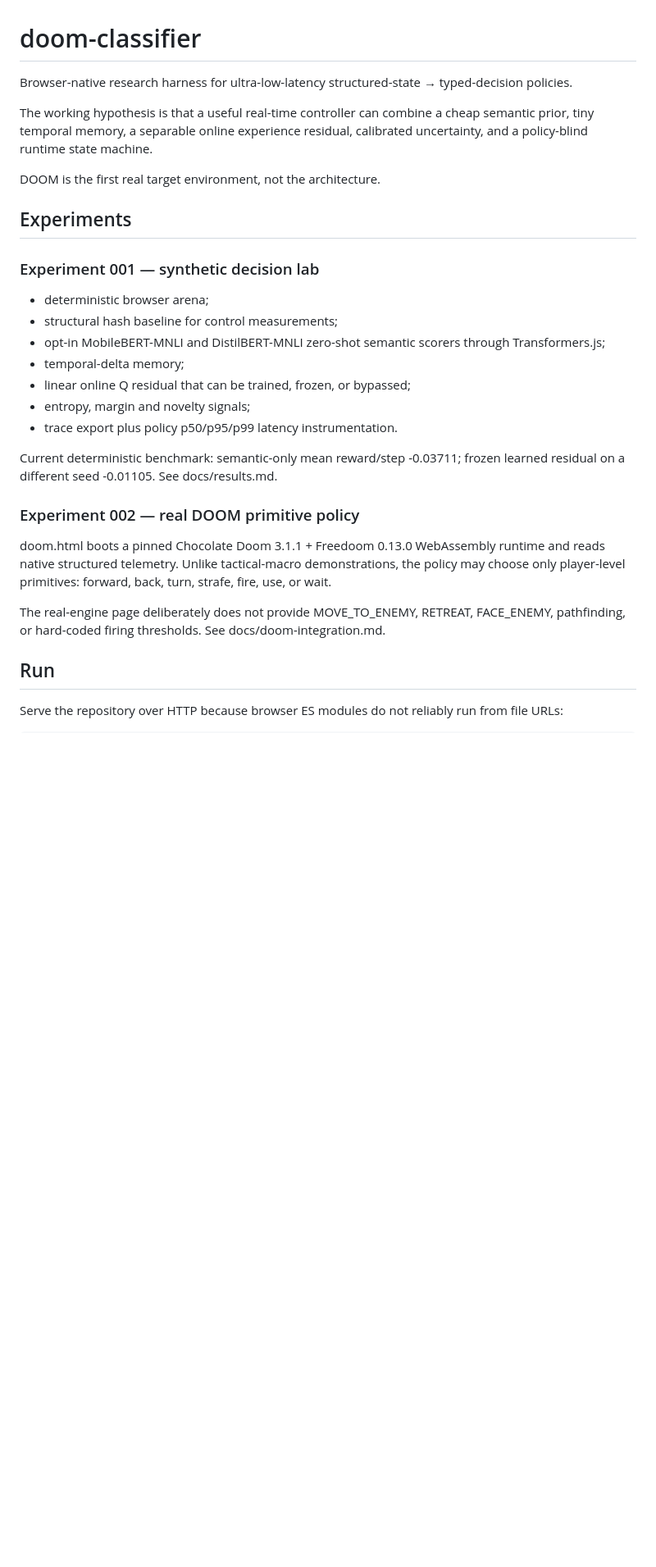
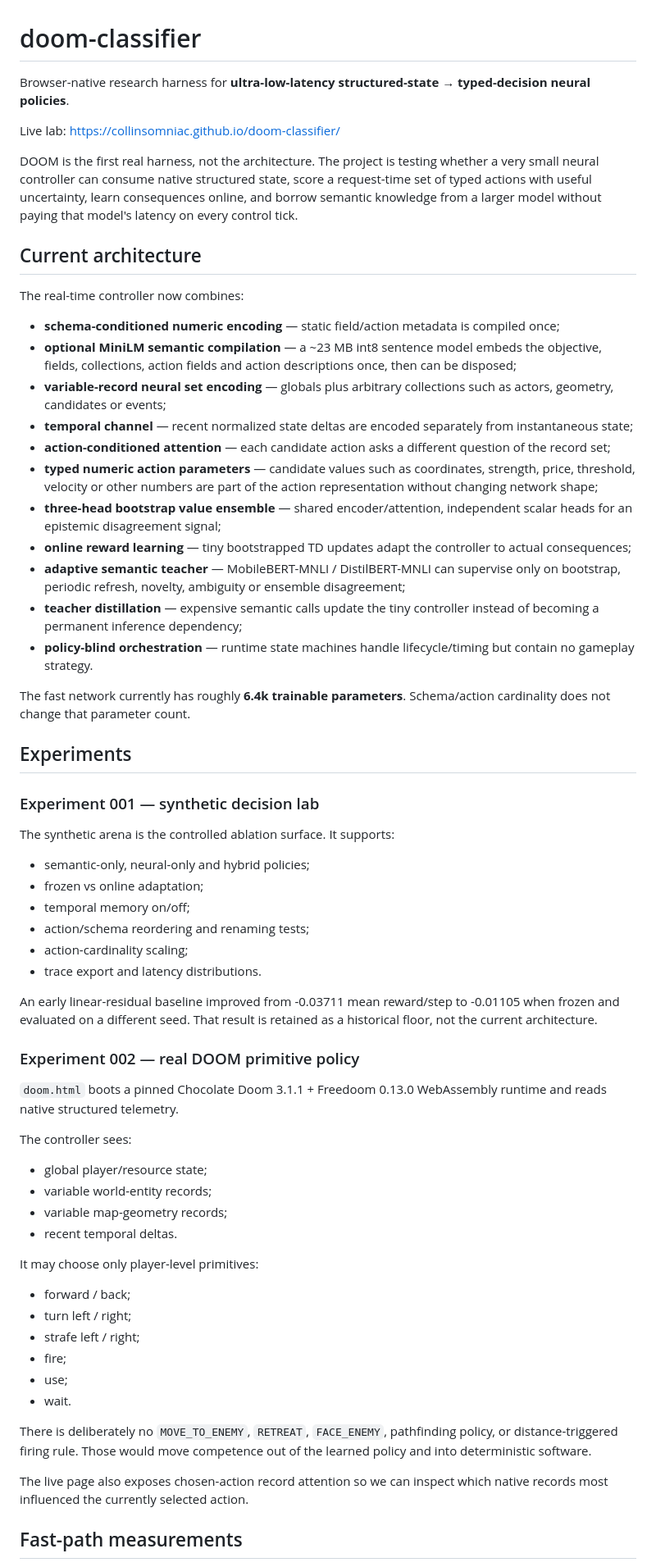
Before and after one commit to collinsomniac/doom-classifier, a Markdown page: README.md, the part around one of its changes. Shown at 82% size. GitHub-like rendering; blank space fills up the shorter version.

Commit message:
docs: update repository for neural typed-decision architecture

```diff
--- a/README.md
+++ b/README.md
@@ -1,31 +1,67 @@
 # doom-classifier
 
-Browser-native research harness for ultra-low-latency structured-state → typed-decision policies.
+Browser-native research harness for **ultra-low-latency structured-state → typed-decision neural policies**.
 
-The working hypothesis is that a useful real-time controller can combine a cheap semantic prior, tiny temporal memory, a separable online experience residual, calibrated uncertainty, and a policy-blind runtime state machine.
+Live lab: https://collinsomniac.github.io/doom-classifier/
 
-DOOM is the first real target environment, not the architecture.
+DOOM is the first real harness, not the architecture. The project is testing whether a very small neural controller can consume native structured state, score a request-time set of typed actions with useful uncertainty, learn consequences online, and borrow semantic knowledge from a larger model without paying that model's latency on every control tick.
+
+## Current architecture
+
+The real-time controller now combines:
+
+- **schema-conditioned numeric encoding** — static field/action metadata is compiled once;
+- **optional MiniLM semantic compilation** — a ~23 MB int8 sentence model embeds the objective, fields, collections, action fields and action descriptions once, then can be disposed;
+- **variable-record neural set encoding** — globals plus arbitrary collections such as actors, geometry, candidates or events;
+- **temporal channel** — recent normalized state deltas are encoded separately from instantaneous state;
+- **action-conditioned attention** — each candidate action asks a different question of the record set;
+- **typed numeric action parameters** — candidate values such as coordinates, strength, price, threshold, velocity or other numbers are part of the action representation without changing network shape;
+- **three-head bootstrap value ensemble** — shared encoder/attention, independent scalar heads for an epistemic disagreement signal;
+- **online reward learning** — tiny bootstrapped TD updates adapt the controller to actual consequences;
+- **adaptive semantic teacher** — MobileBERT-MNLI / DistilBERT-MNLI can supervise only on bootstrap, periodic refresh, novelty, ambiguity or ensemble disagreement;
+- **teacher distillation** — expensive semantic calls update the tiny controller instead of becoming a permanent inference dependency;
+- **policy-blind orchestration** — runtime state machines handle lifecycle/timing but contain no gameplay strategy.
+
+The fast network currently has roughly **6.4k trainable parameters**. Schema/action cardinality does not change that parameter count.
 
 ## Experiments
 
 ### Experiment 001 — synthetic decision lab
 
-- deterministic browser arena;
-- structural hash baseline for control measurements;
-- opt-in MobileBERT-MNLI and DistilBERT-MNLI zero-shot semantic scorers through Transformers.js;
-- temporal-delta memory;
-- linear online Q residual that can be trained, frozen, or bypassed;
-- entropy, margin and novelty signals;
-- trace export plus policy p50/p95/p99 latency instrumentation.
+The synthetic arena is the controlled ablation surface. It supports:
 
-Current deterministic benchmark: semantic-only mean reward/step -0.03711; frozen learned residual on a different seed -0.01105. See docs/results.md.
+- semantic-only, neural-only and hybrid policies;
+- frozen vs online adaptation;
+- temporal memory on/off;
+- action/schema reordering and renaming tests;
+- action-cardinality scaling;
+- trace export and latency distributions.
+
+An early linear-residual baseline improved from -0.03711 mean reward/step to -0.01105 when frozen and evaluated on a different seed. That result is retained as a historical floor, not the current architecture.
 
 ### Experiment 002 — real DOOM primitive policy
 
-doom.html boots a pinned Chocolate Doom 3.1.1 + Freedoom 0.13.0 WebAssembly runtime and reads native structured telemetry. Unlike tactical-macro demonstrations, the policy may choose only player-level primitives: forward, back, turn, strafe, fire, use, or wait.
+`doom.html` boots a pinned Chocolate Doom 3.1.1 + Freedoom 0.13.0 WebAssembly runtime and reads native structured telemetry.
 
-The real-engine page deliberately does not provide MOVE_TO_ENEMY, RETREAT, FACE_ENEMY, pathfinding, or hard-coded firing thresholds. See docs/doom-integration.md.
+The controller sees:
 
-## Run
+- global player/resource state;
+- variable world-entity records;
+- variable map-geometry records;
+- recent temporal deltas.
 
-Serve the repository over HTTP because browser ES modules do not reliably run from file URLs:
+It may choose only player-level primitives:
+
+- forward / back;
+- turn left / right;
+- strafe left / right;
+- fire;
+- use;
+- wait.
+
+There is deliberately no `MOVE_TO_ENEMY`, `RETREAT`, `FACE_ENEMY`, pathfinding policy, or distance-triggered firing rule. Those would move competence out of the learned policy and into deterministic software.
+
+The live page also exposes chosen-action record attention so we can inspect which native records most influenced the currently selected action.
+
+## Fast-path measurements
+
```
Also changed, not shown: other parts of README.md (+71 -18 lines).
